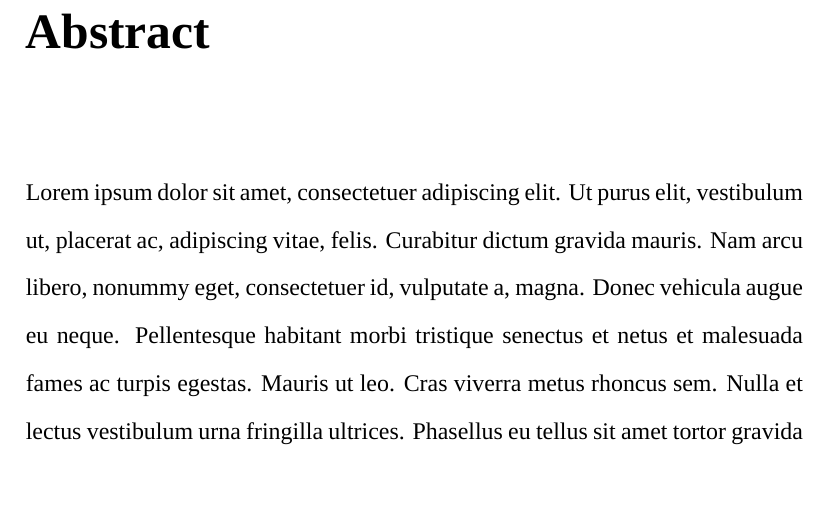
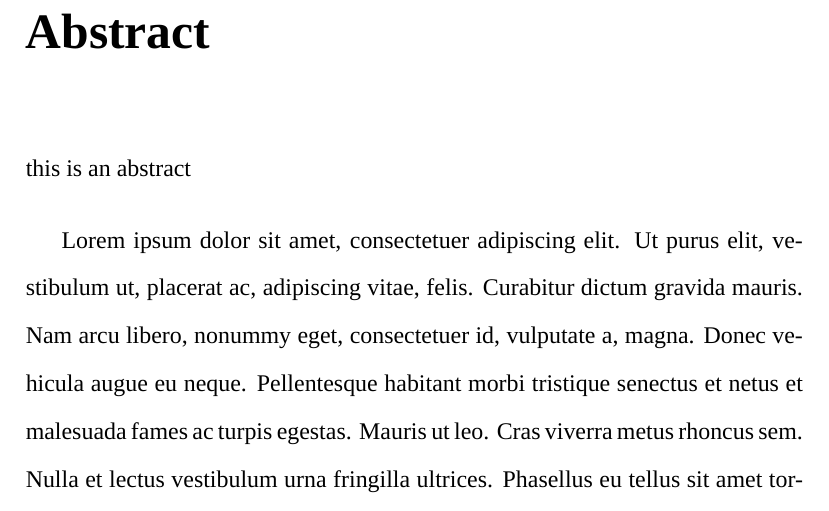
Before and after one commit to ismailNassar/Proposal, a LaTeX thesis (main.tex, which reads abstract.tex): part of page 4 of 17, cut so that both start at the same text. Compiled offline with XeLaTeX; a missing font is replaced by an installed copy or a similar font.

Commit message:
Update abstract.tex

```diff
--- a/abstract.tex
+++ b/abstract.tex
@@ -1,5 +1,5 @@
 \chapter*{Abstract}
-
+this is an abstract
 \bigskip
 
 \lipsum[1]
```
